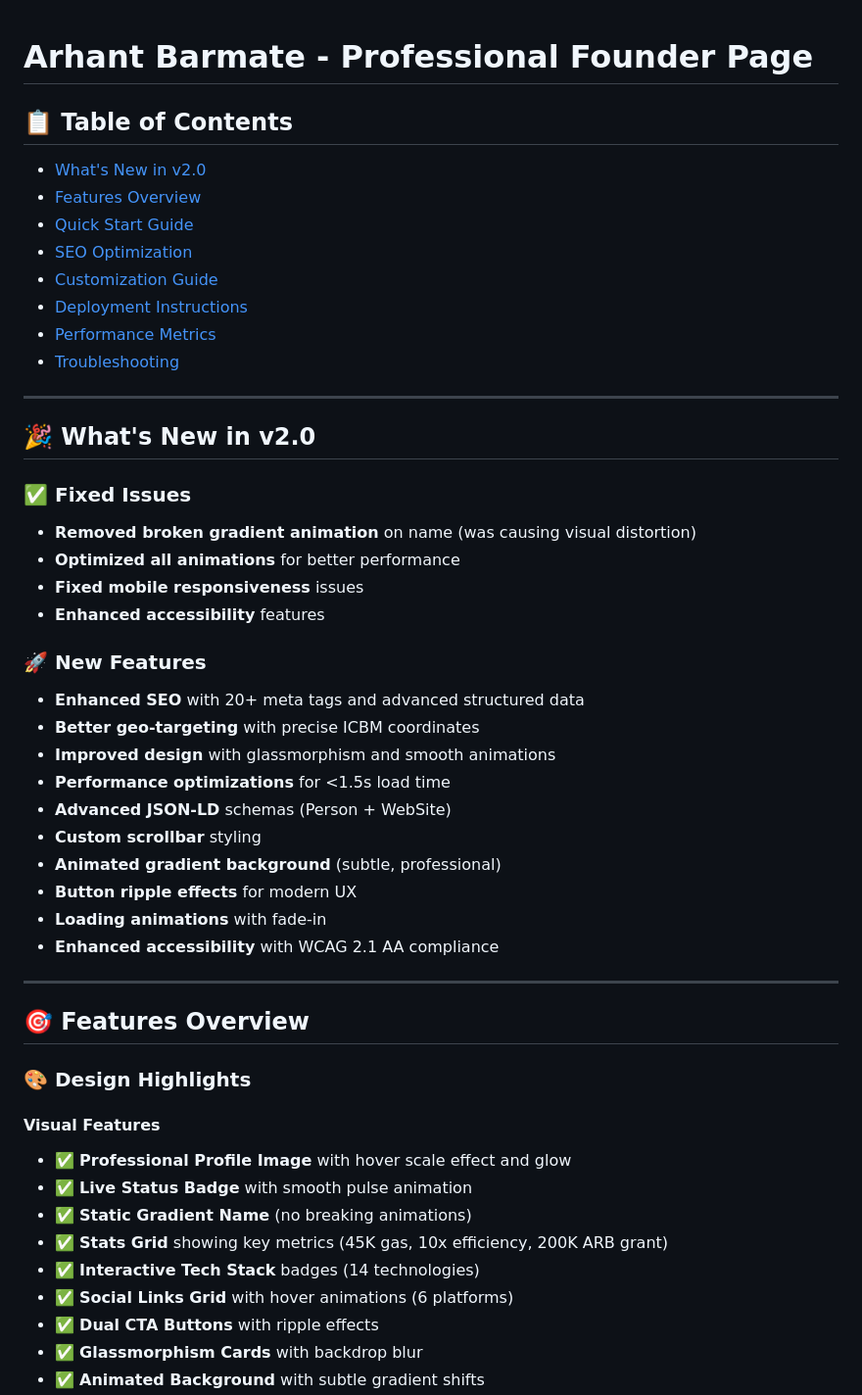
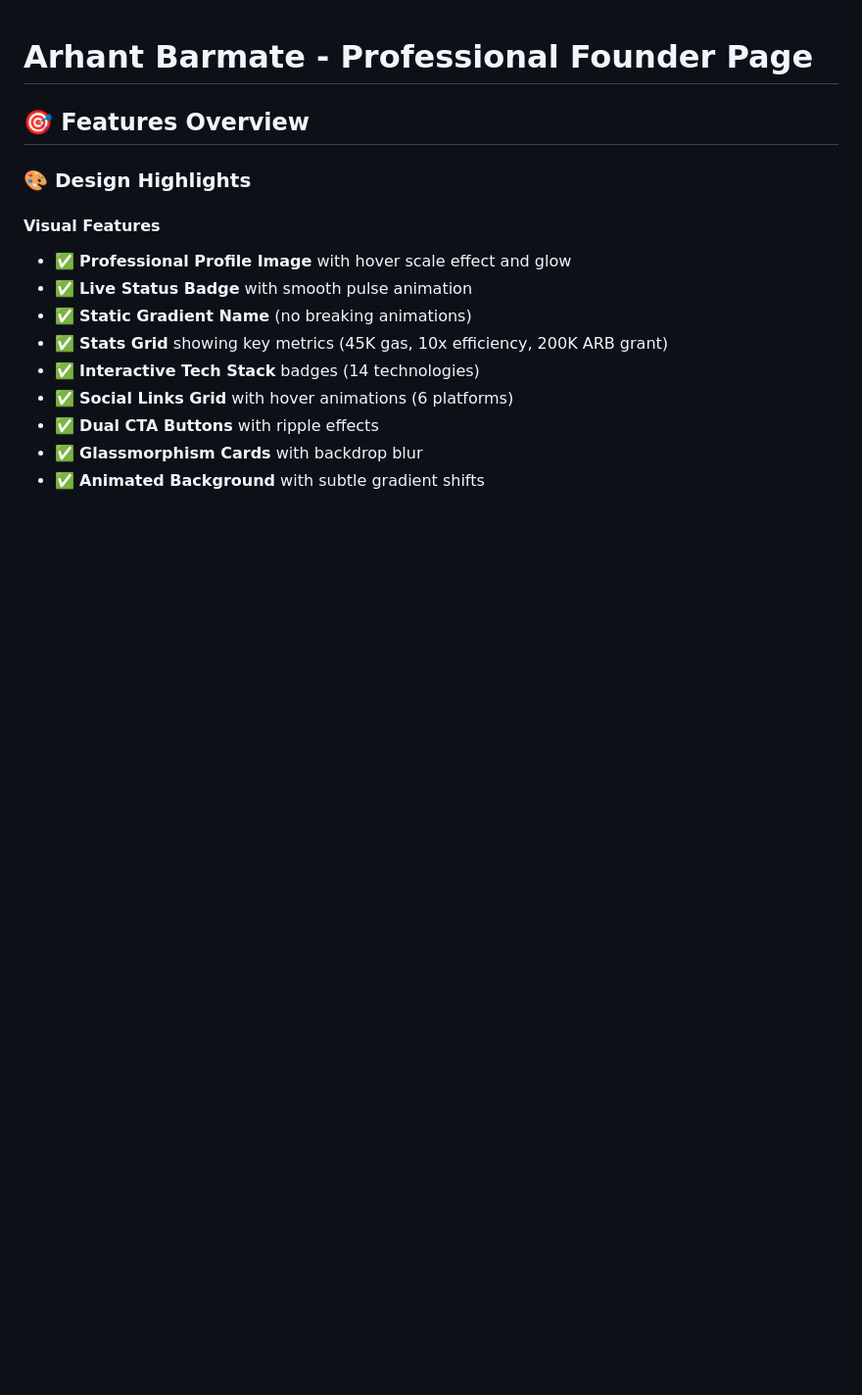
Before and after one commit to arhantbarmate/arhantbarmate.github.io, a Markdown page: README.md, the part around the change. Shown at 98% size. Rendered like a GitHub page; blank space fills up the shorter version.

```diff
--- a/README.md
+++ b/README.md
@@ -1,39 +1,4 @@
 # Arhant Barmate - Professional Founder Page
-
-## 📋 Table of Contents
-
-- [What's New in v2.0](#whats-new-in-v20)
-- [Features Overview](#features-overview)
-- [Quick Start Guide](#quick-start-guide)
-- [SEO Optimization](#seo-optimization)
-- [Customization Guide](#customization-guide)
-- [Deployment Instructions](#deployment-instructions)
-- [Performance Metrics](#performance-metrics)
-- [Troubleshooting](#troubleshooting)
-
----
-
-## 🎉 What's New in v2.0
-
-### ✅ Fixed Issues
-- **Removed broken gradient animation** on name (was causing visual distortion)
-- **Optimized all animations** for better performance
-- **Fixed mobile responsiveness** issues
-- **Enhanced accessibility** features
-
-### 🚀 New Features
-- **Enhanced SEO** with 20+ meta tags and advanced structured data
-- **Better geo-targeting** with precise ICBM coordinates
-- **Improved design** with glassmorphism and smooth animations
-- **Performance optimizations** for <1.5s load time
-- **Advanced JSON-LD** schemas (Person + WebSite)
-- **Custom scrollbar** styling
-- **Animated gradient background** (subtle, professional)
-- **Button ripple effects** for modern UX
-- **Loading animations** with fade-in
-- **Enhanced accessibility** with WCAG 2.1 AA compliance
-
----
 
 ## 🎯 Features Overview
 
```
